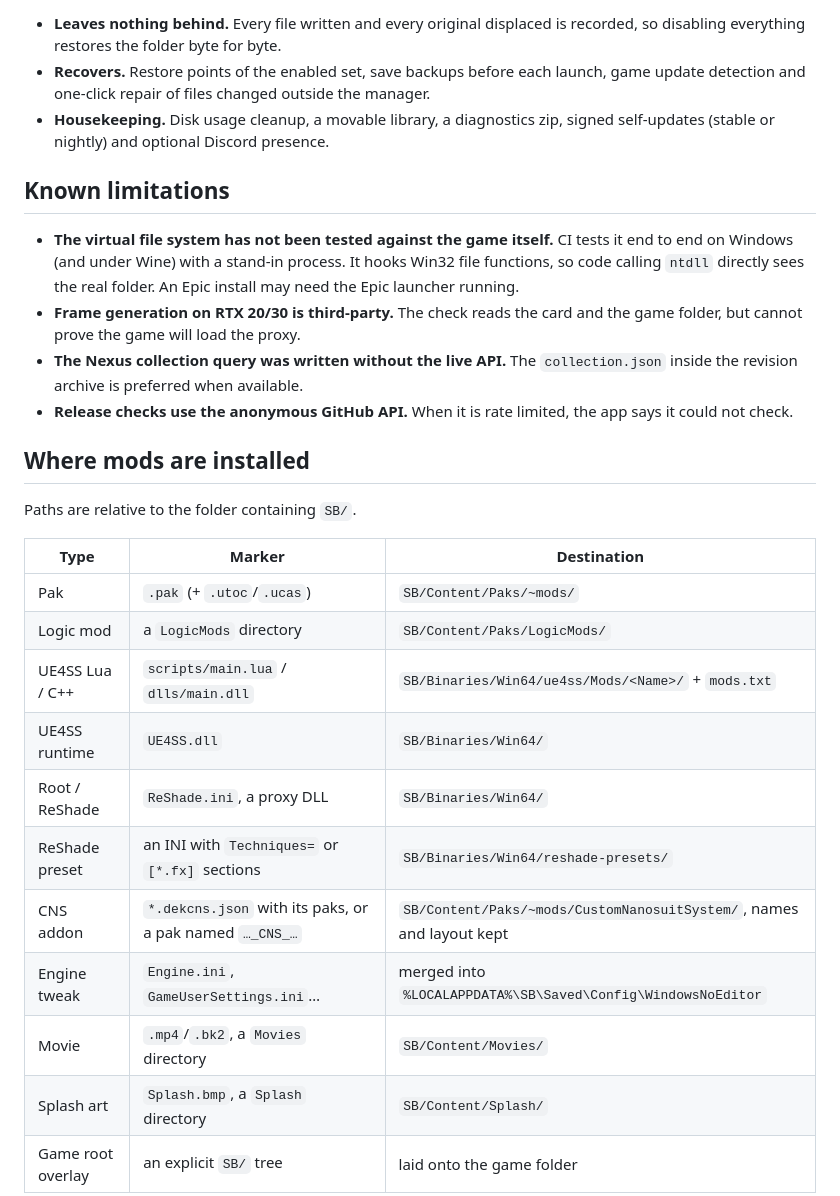
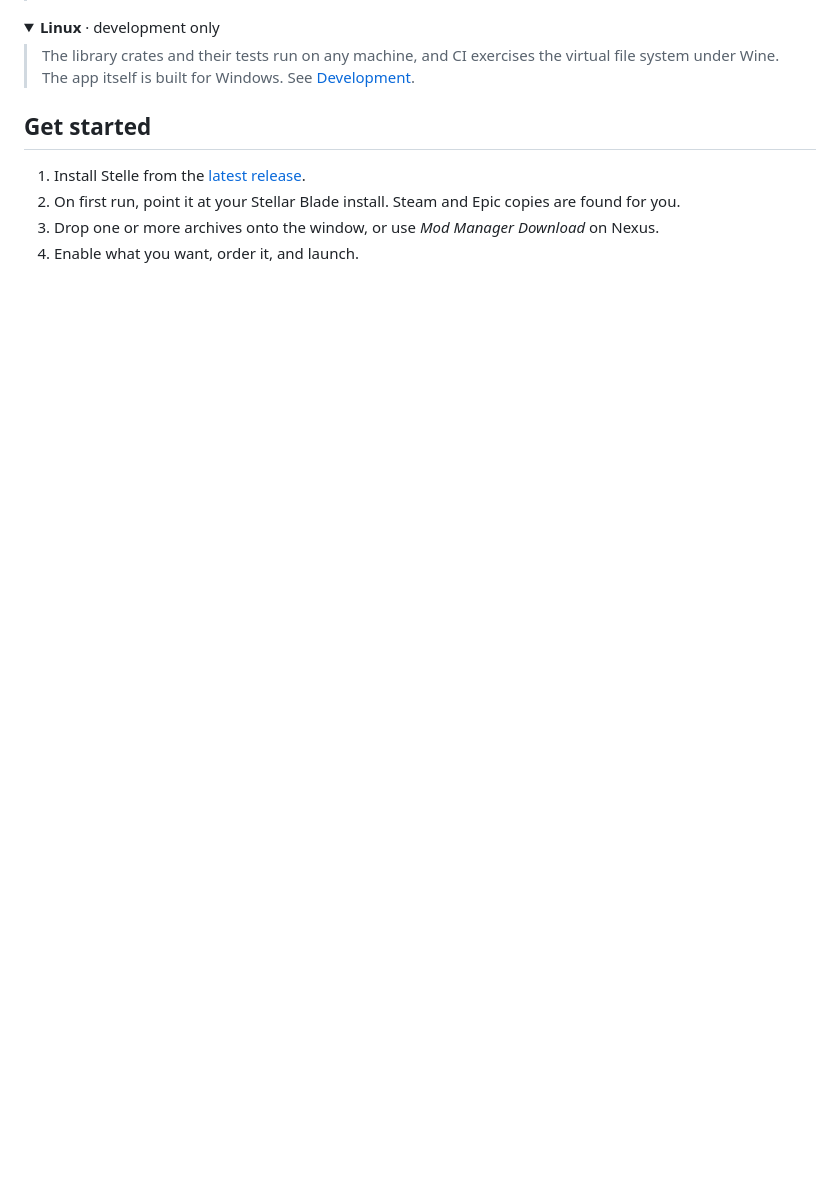
Before and after one commit to hitomihiumi/SB-Mod-Manager, a Markdown page: README.md, the part around one of its changes. Rendered like a GitHub page; folded sections open; blank space fills up the shorter version.

```diff
--- a/README.md
+++ b/README.md
@@ -78,40 +85,24 @@ reason a mod "doesn't work". This manager gets it right for you.
 
-- **Leaves nothing behind.** Every file written and every original displaced
-  is recorded, so disabling everything restores the folder byte for byte.
-- **Recovers.** Restore points of the enabled set, save backups before each
-  launch, game update detection and one-click repair of files changed
-  outside the manager.
-- **Housekeeping.** Disk usage cleanup, a movable library, a diagnostics
-  zip, signed self-updates (stable or nightly) and optional Discord presence.
+</blockquote>
+</details>
 
-## Known limitations
+<details>
+<summary><strong>Linux</strong> · development only</summary>
+<blockquote>
 
-- **The virtual file system has not been tested against the game itself.**
-  CI tests it end to end on Windows (and under Wine) with a stand-in
-  process. It hooks Win32 file functions, so code calling `ntdll` directly
-  sees the real folder. An Epic install may need the Epic launcher running.
-- **Frame generation on RTX 20/30 is third-party.** The check reads the card
-  and the game folder, but cannot prove the game will load the proxy.
-- **The Nexus collection query was written without the live API.** The
-  `collection.json` inside the revision archive is preferred when available.
-- **Release checks use the anonymous GitHub API.** When it is rate limited,
-  the app says it could not check.
+The library crates and their tests run on any machine, and CI exercises the
+virtual file system under Wine. The app itself is built for Windows.
+See [Development](docs/development.md).
 
-## Where mods are installed
+</blockquote>
+</details>
 
-Paths are relative to the folder containing `SB/`.
+## Get started
 
-| Type | Marker | Destination |
-| --- | --- | --- |
-| Pak | `.pak` (+ `.utoc`/`.ucas`) | `SB/Content/Paks/~mods/` |
-| Logic mod | a `LogicMods` directory | `SB/Content/Paks/LogicMods/` |
-| UE4SS Lua / C++ | `scripts/main.lua` / `dlls/main.dll` | `SB/Binaries/Win64/ue4ss/Mods/<Name>/` + `mods.txt` |
-| UE4SS runtime | `UE4SS.dll` | `SB/Binaries/Win64/` |
-| Root / ReShade | `ReShade.ini`, a proxy DLL | `SB/Binaries/Win64/` |
-| ReShade preset | an INI with `Techniques=` or `[*.fx]` sections | `SB/Binaries/Win64/reshade-presets/` |
-| CNS addon | `*.dekcns.json` with its paks, or a pak named `…_CNS_…` | `SB/Content/Paks/~mods/CustomNanosuitSystem/`, names and layout kept |
-| Engine tweak | `Engine.ini`, `GameUserSettings.ini`… | merged into `%LOCALAPPDATA%\SB\Saved\Config\WindowsNoEditor` |
-| Movie | `.mp4`/`.bk2`, a `Movies` directory | `SB/Content/Movies/` |
-| Splash art | `Splash.bmp`, a `Splash` directory | `SB/Content/Splash/` |
-| Game root overlay | an explicit `SB/` tree | laid onto the game folder |
+1. Install Stelle from the [latest release](https://github.com/hitomihiumi/SB-Mod-Manager/releases/latest).
+2. On first run, point it at your Stellar Blade install. Steam and Epic copies
+   are found for you.
+3. Drop one or more archives onto the window, or use *Mod Manager Download* on
+   Nexus.
+4. Enable what you want, order it, and launch.
 
```
Also changed, not shown: other parts of README.md (+83 -122 lines), docs/architecture.md (added, +43 -0 lines), docs/development.md (added, +45 -0 lines), docs/features.md (added, +91 -0 lines), docs/limitations.md (added, +15 -0 lines), docs/mod-types.md (added, +40 -0 lines), docs/releasing.md (added, +36 -0 lines), docs/logo.png (added), 6 other files.
